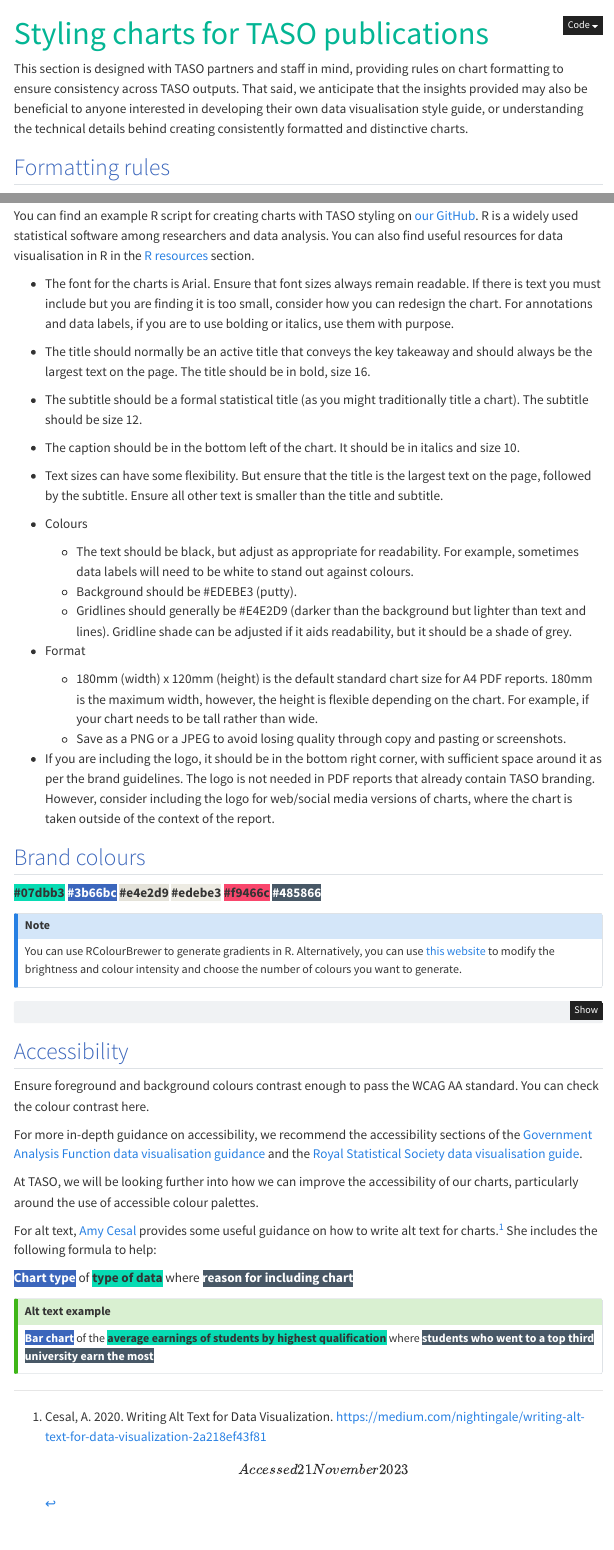
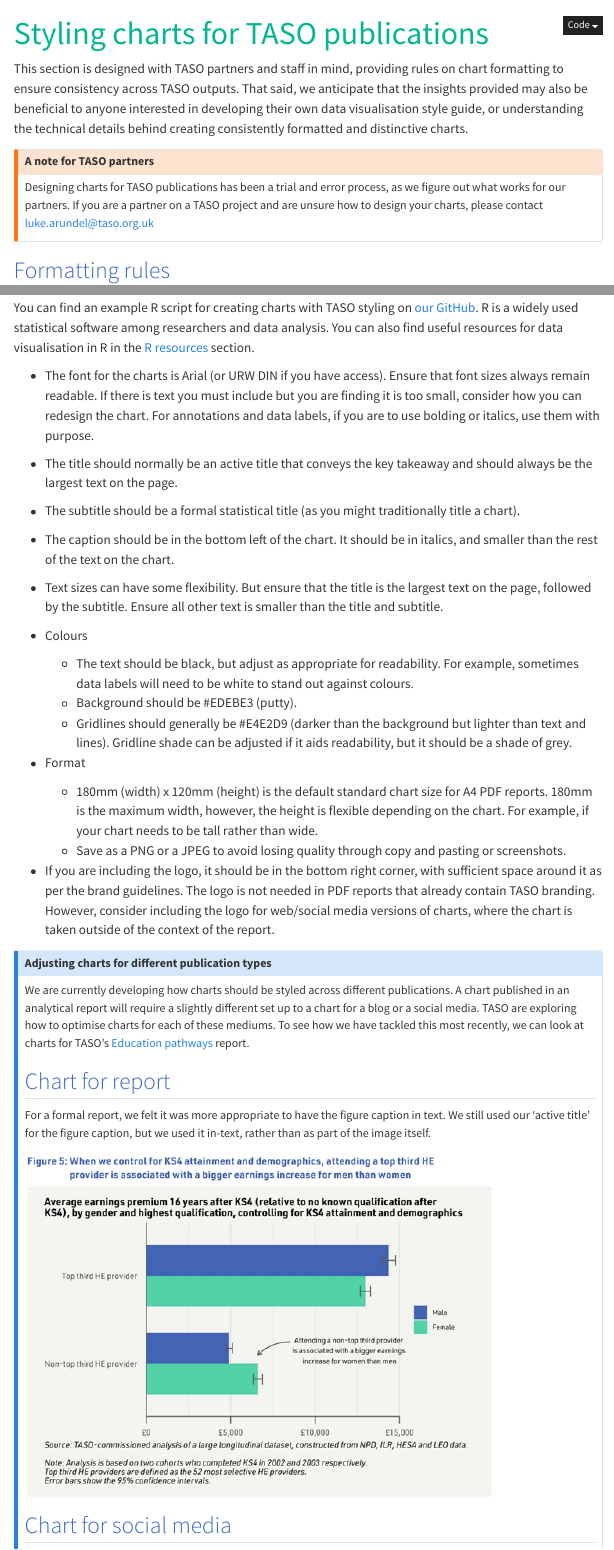
Before and after one commit to taso-he/technicalguide, a Quarto document (data-vis/styling.qmd): the page in a window 1100 px wide, from its top, and a second part further down, joined at a grey line. Rendered offline with R 4.5, knitr and Pandoc in place of Quarto, with nearby package versions; menus at the side of the page are left out.

Commit message:
Adding images for the data vis and coding home pages.
Adding new example of difference between charts for social media and for a report.

```diff
--- a/data-vis/styling.qmd
+++ b/data-vis/styling.qmd
@@ -3,6 +3,10 @@ title: "Styling charts for TASO publications"
 ---
 
 This section is designed with TASO partners and staff in mind, providing rules on chart formatting to ensure consistency across TASO outputs. That said, we anticipate that the insights provided may also be beneficial to anyone interested in developing their own data visualisation style guide, or understanding the technical details behind creating consistently formatted and distinctive charts.
+
+::: {.callout-warning title="A note for TASO partners"}
+Designing charts for TASO publications has been a trial and error process, as we figure out what works for our partners. If you are a partner on a TASO project and are unsure how to design your charts, please contact [luke.arundel\@taso.org.uk](mailto:luke.arundel@taso.org.uk)
+:::
 
 ## Formatting rules
 
@@ -42,13 +46,13 @@ ggplot(df, aes(x = X_Axis_Title, y = Y_Axis_Title)) +
 
 You can find an example R script for creating charts with TASO styling on [our GitHub](https://github.com/taso-he). R is a widely used statistical software among researchers and data analysis. You can also find useful resources for data visualisation in R in the [R resources](references.qmd) section.
 
--   The font for the charts is Arial. Ensure that font sizes always remain readable. If there is text you must include but you are finding it is too small, consider how you can redesign the chart. For annotations and data labels, if you are to use bolding or italics, use them with purpose.
+-   The font for the charts is Arial (or URW DIN if you have access). Ensure that font sizes always remain readable. If there is text you must include but you are finding it is too small, consider how you can redesign the chart. For annotations and data labels, if you are to use bolding or italics, use them with purpose.
 
--   The title should normally be an active title that conveys the key takeaway and should always be the largest text on the page. The title should be in bold, size 16.
+-   The title should normally be an active title that conveys the key takeaway and should always be the largest text on the page.
 
--   The subtitle should be a formal statistical title (as you might traditionally title a chart). The subtitle should be size 12.
+-   The subtitle should be a formal statistical title (as you might traditionally title a chart).
 
--   The caption should be in the bottom left of the chart. It should be in italics and size 10.
+-   The caption should be in the bottom left of the chart. It should be in italics, and smaller than the rest of the text on the chart.
 
 -   Text sizes can have some flexibility. But ensure that the title is the largest text on the page, followed by the subtitle. Ensure all other text is smaller than the title and subtitle.
 
@@ -64,3 +68,17 @@ You can find an example R script for creating charts with TASO styling on [our G
     -   Save as a PNG or a JPEG to avoid losing quality through copy and pasting or screenshots.
 
 -   If you are including the logo, it should be in the bottom right corner, with sufficient space around it as per the brand guidelines. The logo is not needed in PDF reports that already contain TASO branding. However, consider including the logo for web/social media versions of charts, where the chart is taken outside of the context of the report.
+
+::: {.callout-note title="Adjusting charts for different publication types"}
+
+We are currently developing how charts should be styled across different publications. A chart published in an analytical report will require a slightly different set up to a chart for a blog or a social media. TASO are exploring how to optimise charts for each of these mediums. To see how we have tackled this most recently, we can look at charts for TASO's [Education pathways](https://taso.org.uk/research/current-projects/education-earnings-employment/) report.
+
+::: {.panel-tabset .nav-pills}
+
+## Chart for report
+
+For a formal report, we felt it was more appropriate to have the figure caption in text. We still used our 'active title' for the figure caption, but we used it in-text, rather than as part of the image itself.
+
+![](../images/data-vis-images/report_ed_pathways_chart.png)
+
+## Chart for social media
```
Also changed, not shown: coding-good-practice/index.qmd (+8 -0 lines), data-vis/index.qmd (+15 -0 lines), index.qmd (+2 -2 lines), images/coding_screenshot.png (added), images/data-vis-images/ed_path_fig_1.png (added), images/data-vis-images/ed_path_fig_3.png (added), images/data-vis-images/ed_path_fig_6.png (added), images/data-vis-images/report_ed_pathways_chart.png (added), images/data-vis-images/social_media_ed_pathways_chart.png (added), images/data-vis-images/ucas_fig_1.png (added), images/data-vis-images/ucas_fig_2.png (added), images/data-vis-images/ucas_fig_3.png (added), images/github_screenshot.png (added), data-vis/styling.qmd (7 more changed lines).
